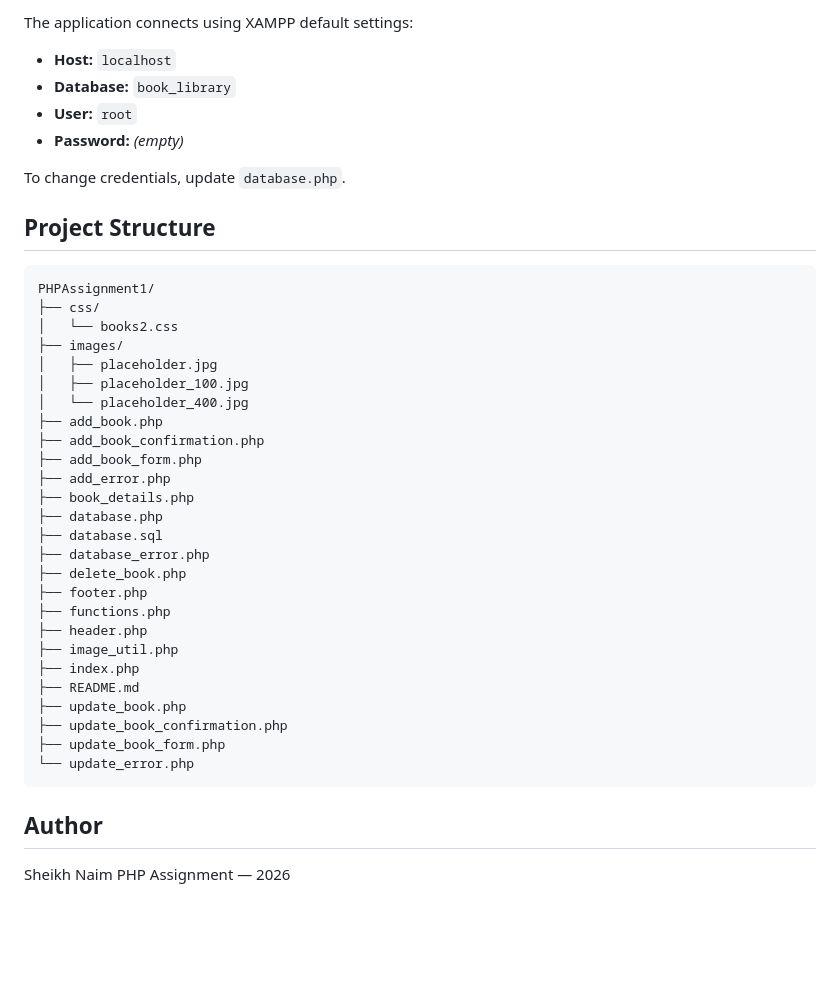
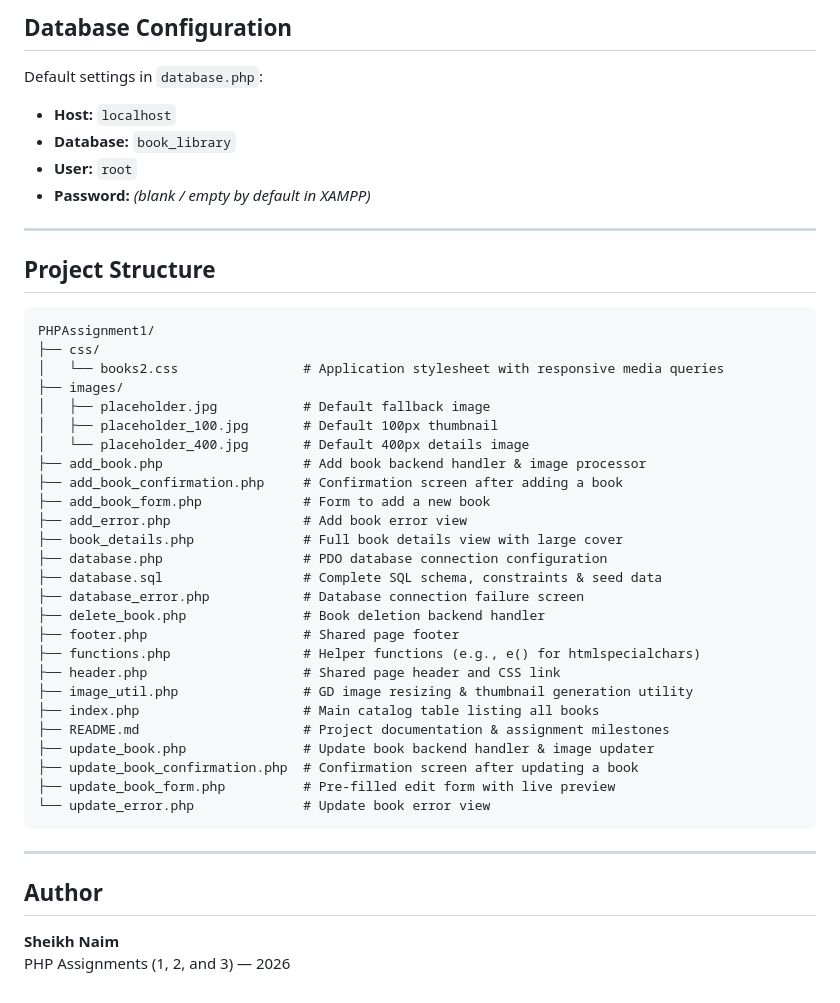
Before and after one commit to snaimio/PHPAssignment1, a Markdown page: README.md, the part around one of its changes. Drawn GitHub-style; blank space fills up the shorter version.

````diff
--- a/README.md
+++ b/README.md
@@ -64,44 +68,48 @@ http://localhost/PHPAssignment1/index.php
 
-The application connects using XAMPP default settings:
+## Database Configuration
+
+Default settings in `database.php`:
 - **Host:** `localhost`
 - **Database:** `book_library`
 - **User:** `root`
-- **Password:** *(empty)*
+- **Password:** *(blank / empty by default in XAMPP)*
 
-To change credentials, update `database.php`.
+---
 
 ## Project Structure
 
 ```
 PHPAssignment1/
 ├── css/
-│   └── books2.css
+│   └── books2.css                # Application stylesheet with responsive media queries
 ├── images/
-│   ├── placeholder.jpg
-│   ├── placeholder_100.jpg
-│   └── placeholder_400.jpg
-├── add_book.php
-├── add_book_confirmation.php
-├── add_book_form.php
-├── add_error.php
-├── book_details.php
-├── database.php
-├── database.sql
-├── database_error.php
-├── delete_book.php
-├── footer.php
-├── functions.php
-├── header.php
-├── image_util.php
-├── index.php
-├── README.md
-├── update_book.php
-├── update_book_confirmation.php
-├── update_book_form.php
-└── update_error.php
+│   ├── placeholder.jpg           # Default fallback image
+│   ├── placeholder_100.jpg       # Default 100px thumbnail
+│   └── placeholder_400.jpg       # Default 400px details image
+├── add_book.php                  # Add book backend handler & image processor
+├── add_book_confirmation.php     # Confirmation screen after adding a book
+├── add_book_form.php             # Form to add a new book
+├── add_error.php                 # Add book error view
+├── book_details.php              # Full book details view with large cover
+├── database.php                  # PDO database connection configuration
+├── database.sql                  # Complete SQL schema, constraints & seed data
+├── database_error.php            # Database connection failure screen
+├── delete_book.php               # Book deletion backend handler
+├── footer.php                    # Shared page footer
+├── functions.php                 # Helper functions (e.g., e() for htmlspecialchars)
+├── header.php                    # Shared page header and CSS link
+├── image_util.php                # GD image resizing & thumbnail generation utility
+├── index.php                     # Main catalog table listing all books
+├── README.md                     # Project documentation & assignment milestones
+├── update_book.php               # Update book backend handler & image updater
+├── update_book_confirmation.php  # Confirmation screen after updating a book
+├── update_book_form.php          # Pre-filled edit form with live preview
+└── update_error.php              # Update book error view
 ```
+
+---
 
 ## Author
 
-Sheikh Naim
-PHP Assignment — 2026
+**Sheikh Naim**
+PHP Assignments (1, 2, and 3) — 2026
````
Also changed, not shown: other parts of README.md (+47 -43 lines).
